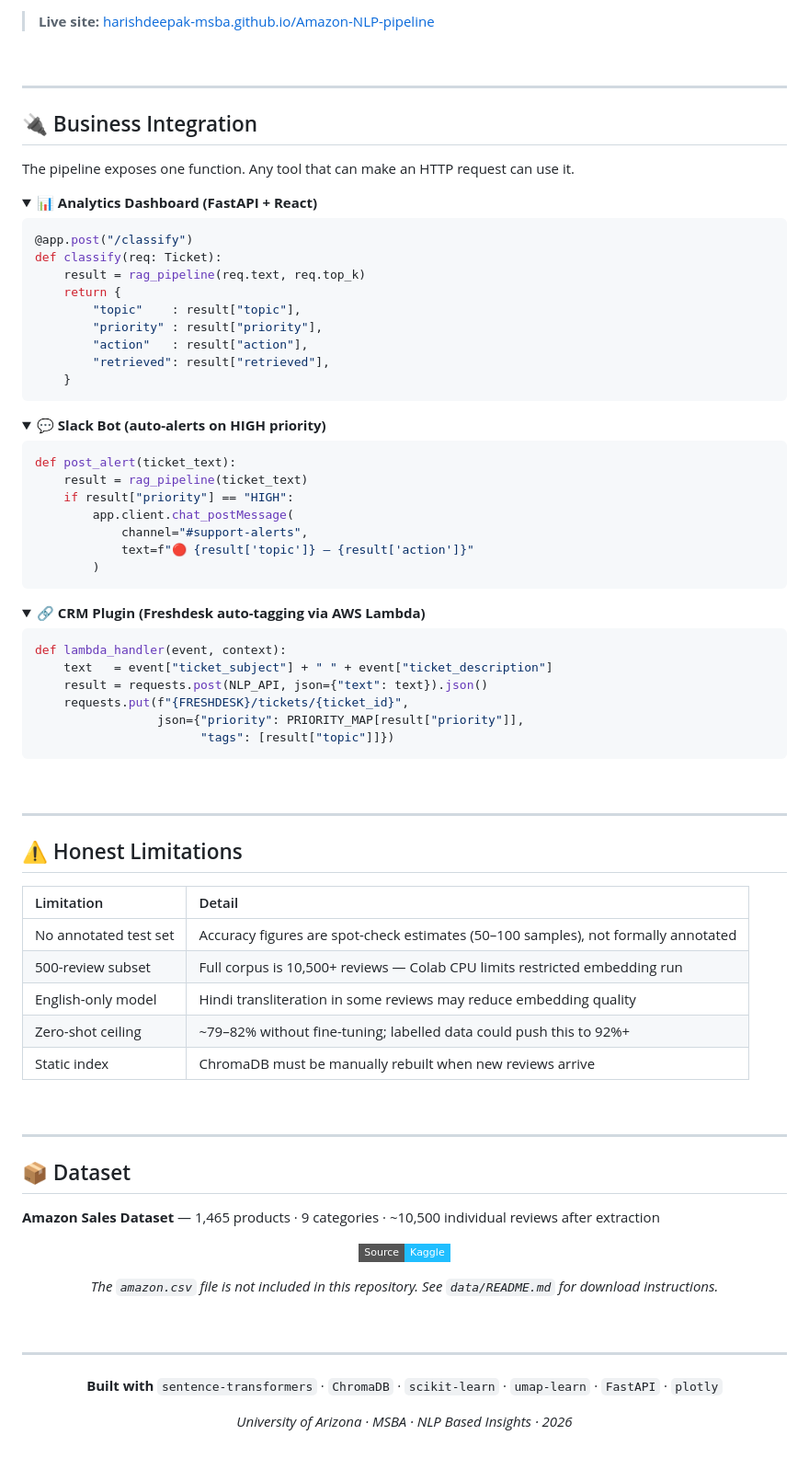
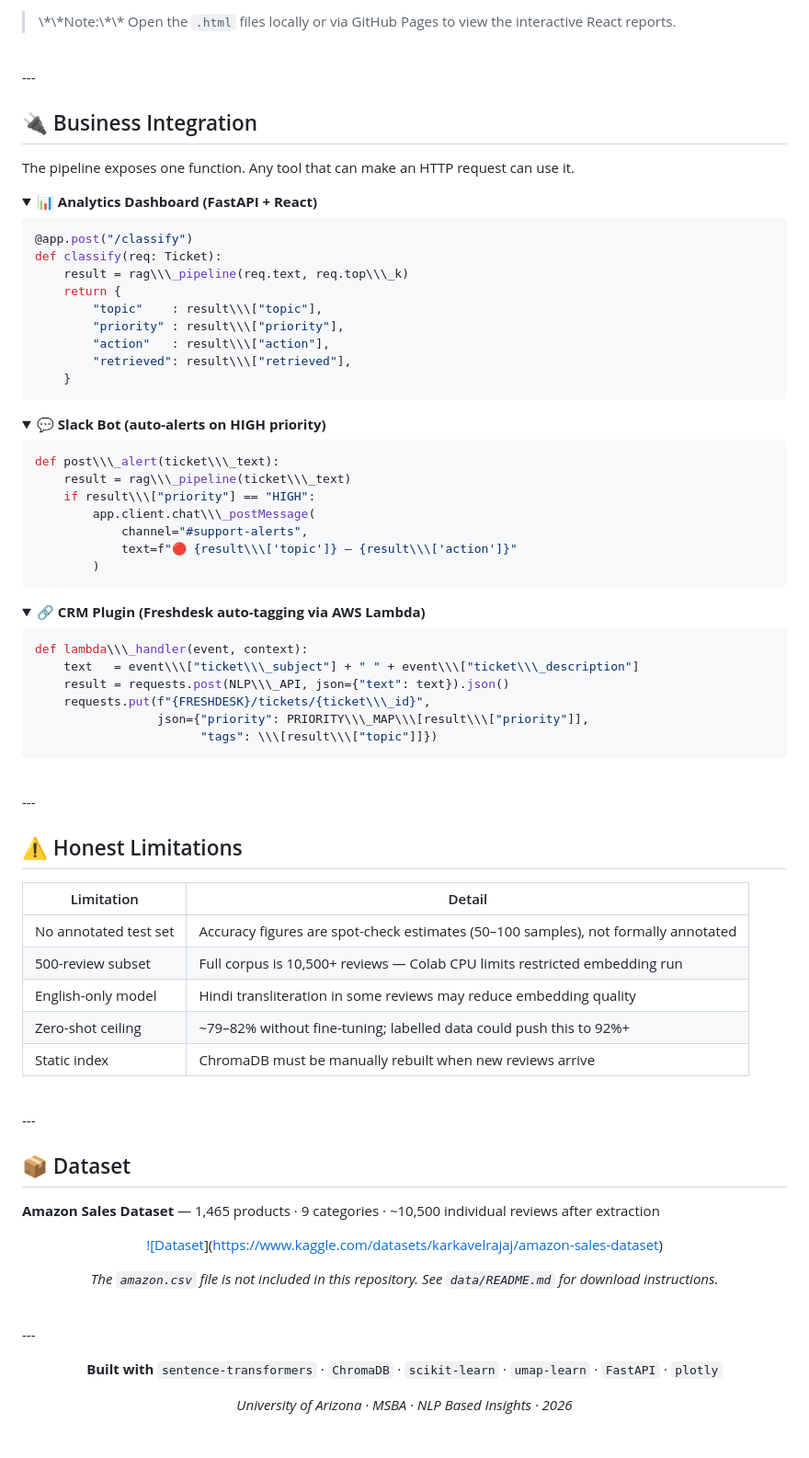
Before and after one commit to harishdeepak-msba/Amazon-NLP-pipeline, a Markdown page: README.md, the part around one of its changes. Shown at 92% size. Drawn GitHub-style; folded sections open; badges without logos.

````diff
--- a/README.md
+++ b/README.md
@@ -183,9 +183,9 @@ Download `amazon.csv` from Kaggle and upload it when prompted in Step 3:
 
-> **Live site:** [harishdeepak-msba.github.io/Amazon-NLP-pipeline](https://harishdeepak-msba.github.io/Amazon-NLP-pipeline/)
+> \\\*\\\*Note:\\\*\\\* Open the `.html` files locally or via GitHub Pages to view the interactive React reports.
 
 <br/>
 
----
+\---
 
 ## 🔌 Business Integration
 
@@ -197,68 +197,71 @@ The pipeline exposes one function. Any tool that can make an HTTP request can us
 ```python
 @app.post("/classify")
 def classify(req: Ticket):
-    result = rag_pipeline(req.text, req.top_k)
+    result = rag\\\_pipeline(req.text, req.top\\\_k)
     return {
-        "topic"    : result["topic"],
-        "priority" : result["priority"],
-        "action"   : result["action"],
-        "retrieved": result["retrieved"],
+        "topic"    : result\\\["topic"],
+        "priority" : result\\\["priority"],
+        "action"   : result\\\["action"],
+        "retrieved": result\\\["retrieved"],
     }
 ```
+
 </details>
 
 <details>
 <summary><b>💬 Slack Bot (auto-alerts on HIGH priority)</b></summary>
 
 ```python
-def post_alert(ticket_text):
-    result = rag_pipeline(ticket_text)
-    if result["priority"] == "HIGH":
-        app.client.chat_postMessage(
+def post\\\_alert(ticket\\\_text):
+    result = rag\\\_pipeline(ticket\\\_text)
+    if result\\\["priority"] == "HIGH":
+        app.client.chat\\\_postMessage(
             channel="#support-alerts",
-            text=f"🔴 {result['topic']} — {result['action']}"
+            text=f"🔴 {result\\\['topic']} — {result\\\['action']}"
         )
 ```
+
 </details>
 
 <details>
 <summary><b>🔗 CRM Plugin (Freshdesk auto-tagging via AWS Lambda)</b></summary>
 
 ```python
-def lambda_handler(event, context):
-    text   = event["ticket_subject"] + " " + event["ticket_description"]
-    result = requests.post(NLP_API, json={"text": text}).json()
-    requests.put(f"{FRESHDESK}/tickets/{ticket_id}",
-                 json={"priority": PRIORITY_MAP[result["priority"]],
-                       "tags": [result["topic"]]})
+def lambda\\\_handler(event, context):
+    text   = event\\\["ticket\\\_subject"] + " " + event\\\["ticket\\\_description"]
+    result = requests.post(NLP\\\_API, json={"text": text}).json()
+    requests.put(f"{FRESHDESK}/tickets/{ticket\\\_id}",
+                 json={"priority": PRIORITY\\\_MAP\\\[result\\\["priority"]],
+                       "tags": \\\[result\\\["topic"]]})
 ```
+
 </details>
 
 <br/>
 
----
+\---
 
 ## ⚠️ Honest Limitations
 
-| Limitation | Detail |
-|:---|:---|
-| No annotated test set | Accuracy figures are spot-check estimates (50–100 samples), not formally annotated |
-| 500-review subset | Full corpus is 10,500+ reviews — Colab CPU limits restricted embedding run |
-| English-only model | Hindi transliteration in some reviews may reduce embedding quality |
-| Zero-shot ceiling | ~79–82% without fine-tuning; labelled data could push this to 92%+ |
-| Static index | ChromaDB must be manually rebuilt when new reviews arrive |
+|Limitation|Detail|
+|-|-|
+|No annotated test set|Accuracy figures are spot-check estimates (50–100 samples), not formally annotated|
+|500-review subset|Full corpus is 10,500+ reviews — Colab CPU limits restricted embedding run|
+|English-only model|Hindi transliteration in some reviews may reduce embedding quality|
+|Zero-shot ceiling|\~79–82% without fine-tuning; labelled data could push this to 92%+|
+|Static index|ChromaDB must be manually rebuilt when new reviews arrive|
 
 <br/>
 
----
+\---
 
 ## 📦 Dataset
 
-**Amazon Sales Dataset** — 1,465 products · 9 categories · ~10,500 individual reviews after extraction
+**Amazon Sales Dataset** — 1,465 products · 9 categories · \~10,500 individual reviews after extraction
 
 <div align="center">
 
-[![Dataset](https://img.shields.io/badge/Source-Kaggle-20BEFF?style=flat-square&logo=kaggle&logoColor=white)](https://www.kaggle.com/datasets/karkavelrajaj/amazon-sales-dataset)
+[!\[Dataset](https://img.shields.io/badge/Source-Kaggle-20BEFF?style=flat-square&logo=kaggle&logoColor=white)](https://www.kaggle.com/datasets/karkavelrajaj/amazon-sales-dataset)
 
 *The `amazon.csv` file is not included in this repository. See `data/README.md` for download instructions.*
 
@@ -266,7 +269,7 @@ def lambda_handler(event, context):
 
 <br/>
 
----
+\---
 
 <div align="center">
 
````
Also changed, not shown: other parts of README.md (+51 -51 lines).
